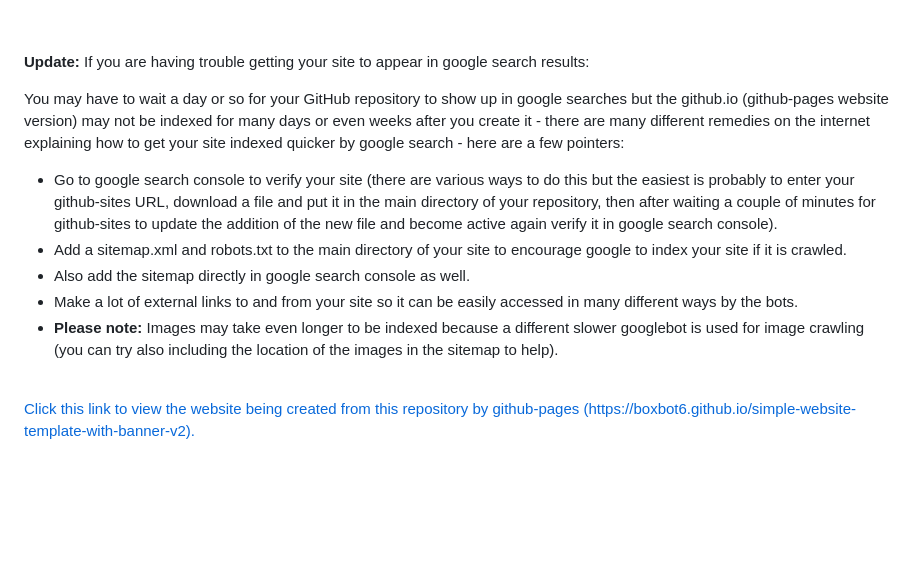
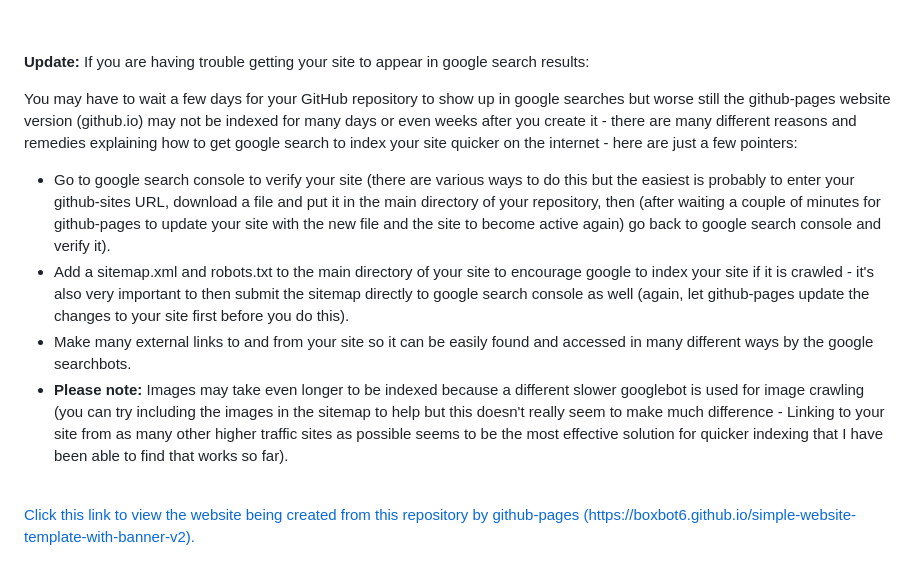
Before and after one commit to boxbot6/simple-website-template-with-banner-v2, a Markdown page: README.md, the part around the change. Drawn GitHub-style; blank space fills up the shorter version.

```diff
--- a/README.md
+++ b/README.md
@@ -90,12 +90,11 @@ Share and include the link from GitHub Pages which can be used directly or enter
 
 **Update:** If you are having trouble getting your site to appear in google search results:
 
-You may have to wait a day or so for your GitHub repository to show up in google searches but the github.io (github-pages website version) may not be indexed for many days or even weeks after you create it - there are many different remedies on the internet explaining how to get your site indexed quicker by google search - here are a few pointers:
-* Go to google search console to verify your site (there are various ways to do this but the easiest is probably to enter your github-sites URL, download a file and put it in the main directory of your repository, then after waiting a couple of minutes for github-sites to update the addition of the new file and become active again verify it in google search console).
-* Add a sitemap.xml and robots.txt to the main directory of your site to encourage google to index your site if it is crawled.
-* Also add the sitemap directly in google search console as well.
-* Make a lot of external links to and from your site so it can be easily accessed in many different ways by the bots.
-* **Please note:** Images may take even longer to be indexed because a different slower googlebot is used for image crawling (you can try also including the location of the images in the sitemap to help).
+You may have to wait a few days for your GitHub repository to show up in google searches but worse still the github-pages website version (github.io) may not be indexed for many days or even weeks after you create it - there are many different reasons and remedies explaining how to get google search to index your site quicker on the internet - here are just a few pointers:
+* Go to google search console to verify your site (there are various ways to do this but the easiest is probably to enter your github-sites URL, download a file and put it in the main directory of your repository, then (after waiting a couple of minutes for github-pages to update your site with the new file and the site to become active again) go back to google search console and verify it).
+* Add a sitemap.xml and robots.txt to the main directory of your site to encourage google to index your site if it is crawled - it's also very important to then submit the sitemap directly to google search console as well (again, let github-pages update the changes to your site first before you do this).
+* Make many external links to and from your site so it can be easily found and accessed in many different ways by the google searchbots.
+* **Please note:** Images may take even longer to be indexed because a different slower googlebot is used for image crawling (you can try including the images in the sitemap to help but this doesn't really seem to make much difference - Linking to your site from as many other higher traffic sites as possible seems to be the most effective solution for quicker indexing that I have been able to find that works so far).
 
 <br>
 
```
